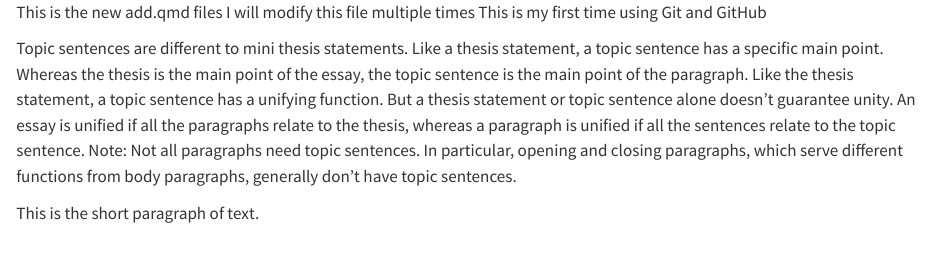
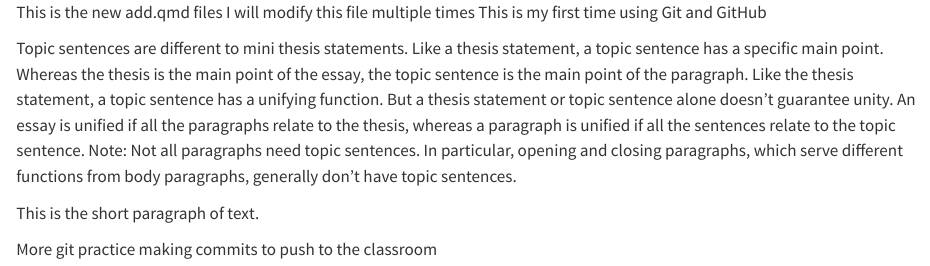
Before and after one commit to statds/01-git-practice-WillWhit7, a Quarto document (add.qmd): the page in a window 1100 px wide, from its top. Rendered offline with R 4.5, knitr and Pandoc in place of Quarto, with nearby package versions.

Commit message:
More practice

```diff
--- a/add.qmd
+++ b/add.qmd
@@ -5,3 +5,6 @@ This is my first time using Git and GitHub
 Topic sentences are different to mini thesis statements. Like a thesis statement, a topic sentence has a specific main point. Whereas the thesis is the main point of the essay, the topic sentence is the main point of the paragraph. Like the thesis statement, a topic sentence has a unifying function. But a thesis statement or topic sentence alone doesn’t guarantee unity. An essay is unified if all the paragraphs relate to the thesis, whereas a paragraph is unified if all the sentences relate to the topic sentence. Note: Not all paragraphs need topic sentences. In particular, opening and closing paragraphs, which serve different functions from body paragraphs, generally don’t have topic sentences.
 
 This is the short paragraph of text.
+
+
+More git practice making commits to push to the classroom
```
